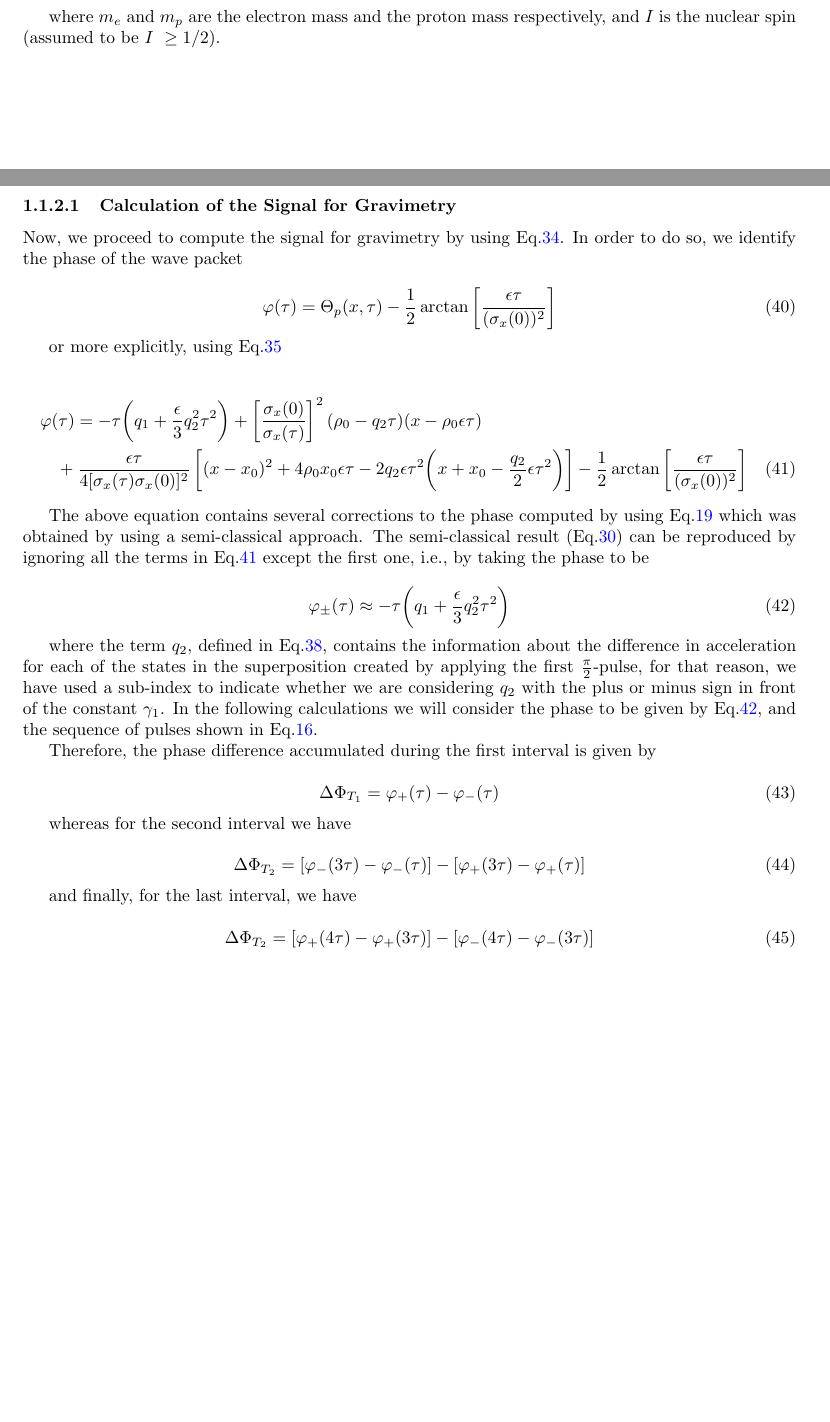
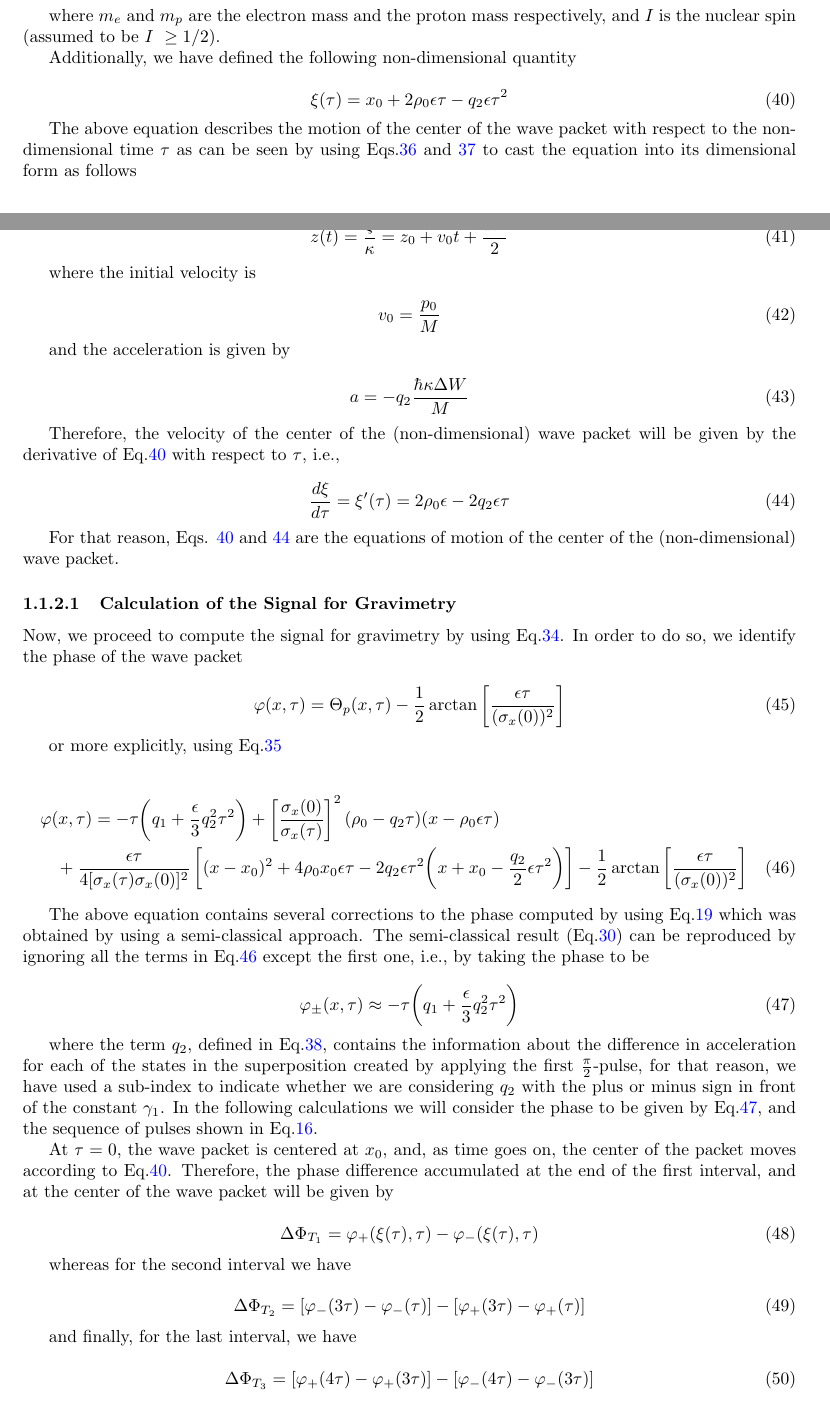
Before and after one commit to zperezedgar/PHD-Thesis, a LaTeX paper (main.tex): two parts of pages 6 and 7 of 8, joined at a grey line, cut so that both start at the same text, the shorter picture padded with empty space. Compiled offline with pdfLaTeX.

Commit message:
Update main.tex

```diff
--- a/main.tex
+++ b/main.tex
@@ -324,18 +323,50 @@ where $g_{0}$ is the acceleration of gravity, and
 
 where $m_{e}$ and $m_{p}$ are the electron mass and the proton mass respectively, and $I$ is the nuclear spin (assumed to be $I\ \ge 1/2$).
 
+Additionally, we have defined the following non-dimensional quantity
+
+\begin{equation}\label{xi}
+\xi(\tau) = x_{0} + 2 \rho_{0} \epsilon \tau - q_{2}\epsilon \tau^{2}
+\end{equation}
+
+The above equation describes the motion of the center of the wave packet with respect to the non-dimensional time $\tau$ as can be seen by using Eqs.\ref{non_dimensional_definitions} and \ref{epsilon} to cast the equation into its dimensional form as follows
+
+\begin{equation}\label{xi_dimensional}
+z(t) = \frac{\xi}{\kappa} = z_{0} +  v_{0} t +  \frac{a t^{2}}{2}
+\end{equation}
+
+where the initial velocity is
+
+\begin{equation}
+v_{0} = \frac{p_{0}}{M}
+\end{equation}
+
+and the acceleration is given by
+
+\begin{equation}
+a = -q_{2} \frac{ \hbar \kappa \Delta W}{M}
+\end{equation}
+
+Therefore, the velocity of the center of the (non-dimensional) wave packet will be given by the derivative of Eq.\ref{xi} with respect to $\tau$, i.e.,
+
+\begin{equation}\label{xi_derivative}
+\frac{d\xi}{d\tau} = \xi^{\prime}(\tau) =  2 \rho_{0} \epsilon - 2 q_{2}\epsilon \tau
+\end{equation}
+
+For that reason, Eqs. \ref{xi} and \ref{xi_derivative} are the equations of motion of the center of the (non-dimensional) wave packet.
+
 \paragraph{Calculation of the Signal for Gravimetry}
 
 Now, we proceed to compute the signal for gravimetry by using Eq.\ref{wave_packet_non_dimensional_evolution}. In order to do so, we identify the phase of the wave packet
 
 \begin{equation}
-\varphi(\tau) = \Theta_{p}(x, \tau) - \frac{1}{2}\arctan\left[\frac{\epsilon \tau}{(\sigma_{x}(0))^{2}}\right]
+\varphi(x, \tau) = \Theta_{p}(x, \tau) - \frac{1}{2}\arctan\left[\frac{\epsilon \tau}{(\sigma_{x}(0))^{2}}\right]
 \end{equation}
 
 or more explicitly, using Eq.\ref{theta_p}
 
 \begin{multline}\label{quantum_phase}
-\varphi(\tau) = -\tau \bigg(q_{1} + \frac{\epsilon}{3} q_{2}^{2} \tau^{2}\bigg) + \left[\frac{\sigma_{x}(0)}{\sigma_{x}(\tau)} \right]^{2} (\rho_{0} - q_{2} \tau)(x-\rho_{0} \epsilon \tau) \\
+\varphi(x, \tau) = -\tau \bigg(q_{1} + \frac{\epsilon}{3} q_{2}^{2} \tau^{2}\bigg) + \left[\frac{\sigma_{x}(0)}{\sigma_{x}(\tau)} \right]^{2} (\rho_{0} - q_{2} \tau)(x-\rho_{0} \epsilon \tau) \\
 + \frac{\epsilon \tau}{4 [\sigma_{x}(\tau)\sigma_{x}(0)]^{2}} \left[(x-x_{0})^{2} + 4\rho_{0} x_{0} \epsilon \tau -2q_{2} \epsilon \tau^{2} \bigg(x+x_{0}- \frac{q_{2}}{2} \epsilon \tau^{2} \bigg)\right]
 - \frac{1}{2}\arctan\left[\frac{\epsilon \tau}{(\sigma_{x}(0))^{2}}\right]
 \end{multline}
@@ -343,15 +374,16 @@ or more explicitly, using Eq.\ref{theta_p}
 The above equation contains several corrections to the phase computed by using Eq.\ref{semi_classical_phase} which was obtained by using a semi-classical approach. The semi-classical result (Eq.\ref{gravimetry_signal}) can be reproduced by ignoring all the terms in Eq.\ref{quantum_phase} except the first one, i.e., by taking the phase to be
 
 \begin{equation}\label{approx_quantum_phase}
-\varphi_{\pm}(\tau) \approx -\tau \bigg(q_{1} + \frac{\epsilon}{3} q_{2}^{2} \tau^{2}\bigg)
+\varphi_{\pm}(x, \tau) \approx -\tau \bigg(q_{1} + \frac{\epsilon}{3} q_{2}^{2} \tau^{2}\bigg)
 \end{equation}
 
 where the term $q_{2}$, defined in Eq.\ref{q1_q2}, contains the information about the difference in acceleration for each of the states in the superposition created by applying the first $\frac{\pi}{2}$-pulse, for that reason, we have used a sub-index to indicate whether we are considering $q_{2}$ with the plus or minus sign in front of the constant $\gamma_{1}$. In the following calculations we will consider the phase to be given by Eq.\ref{approx_quantum_phase}, and the sequence of pulses shown in Eq.\ref{pulses}.
 
-Therefore, the phase difference accumulated during the first interval is given by
+At $\tau=0$, the wave packet is centered at $x_{0}$, and, as time goes on, the center of the packet moves according to Eq.\ref{xi}.
+Therefore, the phase difference accumulated at the end of the first interval, and at the center of the wave packet will be given by
 
 \begin{equation}
-\Delta \Phi_{T_{1}} = \varphi_{+}(\tau) - \varphi_{-}(\tau)
+\Delta \Phi_{T_{1}} = \varphi_{+}(\xi(\tau), \tau) - \varphi_{-}(\xi(\tau), \tau)
 \end{equation}
 
 whereas for the second interval we have
@@ -363,7 +395,7 @@ whereas for the second interval we have
 and finally, for the last interval, we have
 
 \begin{equation}
-\Delta \Phi_{T_{2}} = [\varphi_{+}(4\tau) - \varphi_{+}(3\tau)] - [\varphi_{-}(4\tau) - \varphi_{-}(3\tau)]
+\Delta \Phi_{T_{3}} = [\varphi_{+}(4\tau) - \varphi_{+}(3\tau)] - [\varphi_{-}(4\tau) - \varphi_{-}(3\tau)]
 \end{equation}
 
 Thereby, the total phase difference accumulated during the three intervals is given by
```
Also changed, not shown: main.tex (11 more changed lines).
